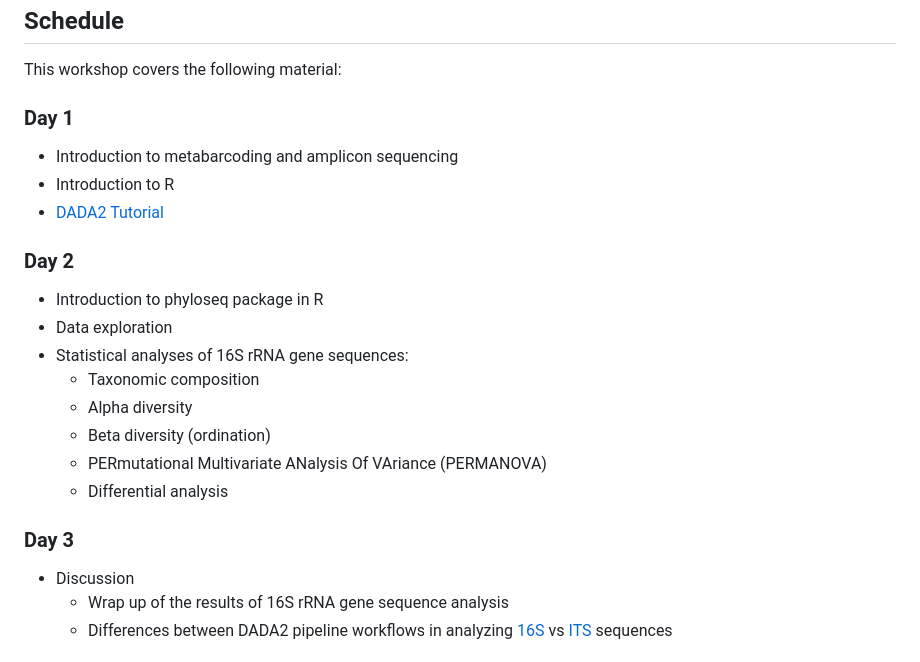
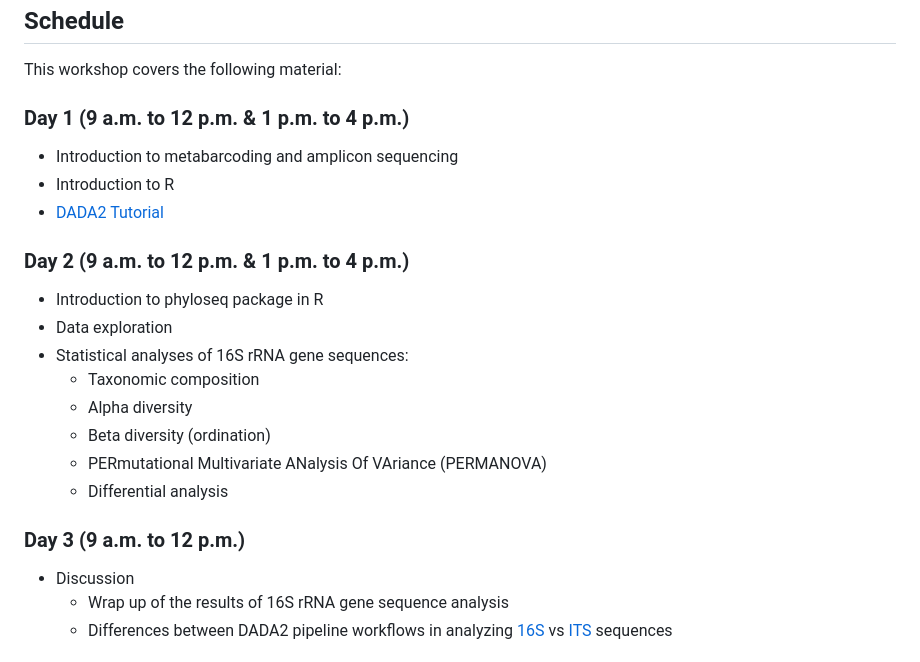
Before and after one commit to memoll/MicrobiomeBioinformaticsAnalysisWorkshop2023, a Markdown page: README.md, the part around the change. Rendered like a GitHub page.

```diff
--- a/README.md
+++ b/README.md
@@ -43,13 +43,13 @@
 This workshop covers the following material:
 </p>
 
-<h3 id="day1">Day 1</h3>
+<h3 id="day1">Day 1 (9 a.m. to 12 p.m. & 1 p.m. to 4 p.m.)</h3>
 
  - Introduction to metabarcoding and amplicon sequencing
  - Introduction to R
  - <a href="https://benjjneb.github.io/dada2/tutorial.html">DADA2 Tutorial</a>
 
-<h3 id="day2">Day 2</h3>
+<h3 id="day2">Day 2 (9 a.m. to 12 p.m. & 1 p.m. to 4 p.m.)</h3>
 
   - Introduction to phyloseq package in R
   - Data exploration
@@ -60,7 +60,7 @@ This workshop covers the following material:
     - PERmutational Multivariate ANalysis Of VAriance (PERMANOVA)
     - Differential analysis
 
-<h3 id="day3">Day 3</h3>
+<h3 id="day3">Day 3 (9 a.m. to 12 p.m.)</h3>
 
   - Discussion
     - Wrap up of the results of 16S rRNA gene sequence analysis
```
